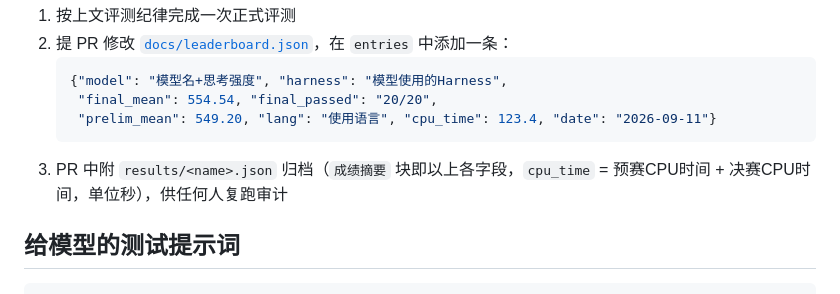
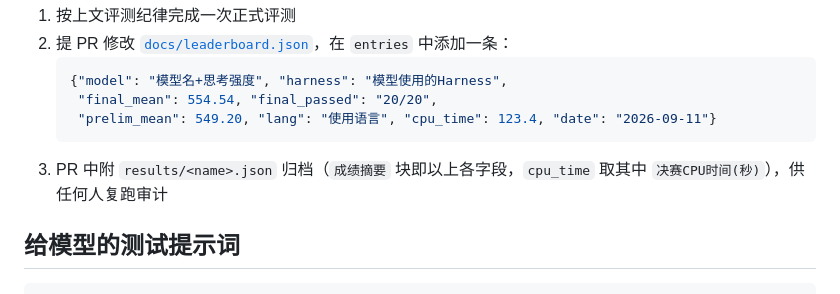
Before and after one commit to exynos967/edgecloud-bench, a Markdown page: README.md, the part around the change. Rendered like a GitHub page.

Commit message:
docs(readme): cpu_time 口径改为仅决赛 CPU 时间

````diff
--- a/README.md
+++ b/README.md
@@ -72,7 +72,7 @@ python3 make_handout.py <dir>         # 生成模型侧目录 (只有题面+样
     "final_mean": 554.54, "final_passed": "20/20",
     "prelim_mean": 549.20, "lang": "使用语言", "cpu_time": 123.4, "date": "2026-09-11"}
    ```
-3. PR 中附 `results/<name>.json` 归档（`成绩摘要` 块即以上各字段，`cpu_time` = 预赛CPU时间 + 决赛CPU时间，单位秒），供任何人复跑审计
+3. PR 中附 `results/<name>.json` 归档（`成绩摘要` 块即以上各字段，`cpu_time` 取其中 `决赛CPU时间(秒)`），供任何人复跑审计
 
 ## 给模型的测试提示词
 
````
